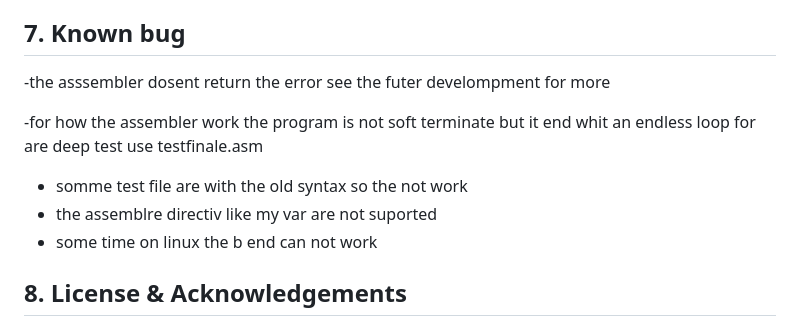
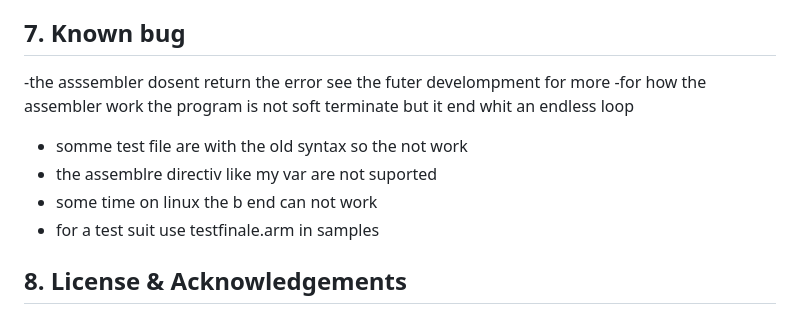
Before and after one commit to amgelo00/ARMulator-unicorn-V2, a Markdown page: README.md, the part around the change. Rendered like a GitHub page.

```diff
--- a/README.md
+++ b/README.md
@@ -492,12 +492,11 @@ graph LR
  ## 7. Known bug
 
  -the asssembler dosent return the error see the futer develompment for more
-
  -for how the assembler work the program is not soft terminate but it end whit an endless loop
- for are deep test use testfinale.asm
 - somme test file are with the old syntax so the not work
 - the assemblre directiv like my var are not suported
 - some time on linux the b end can not work
+- for a test suit use testfinale.arm in samples
 ## 8. License & Acknowledgements
 
 This project is developed as a final assignment for the Computer Science degree program at **University of Rome Tor Vergata** by Angelo De Felice ,Serena Stefani,Beatrice Principali.
```
